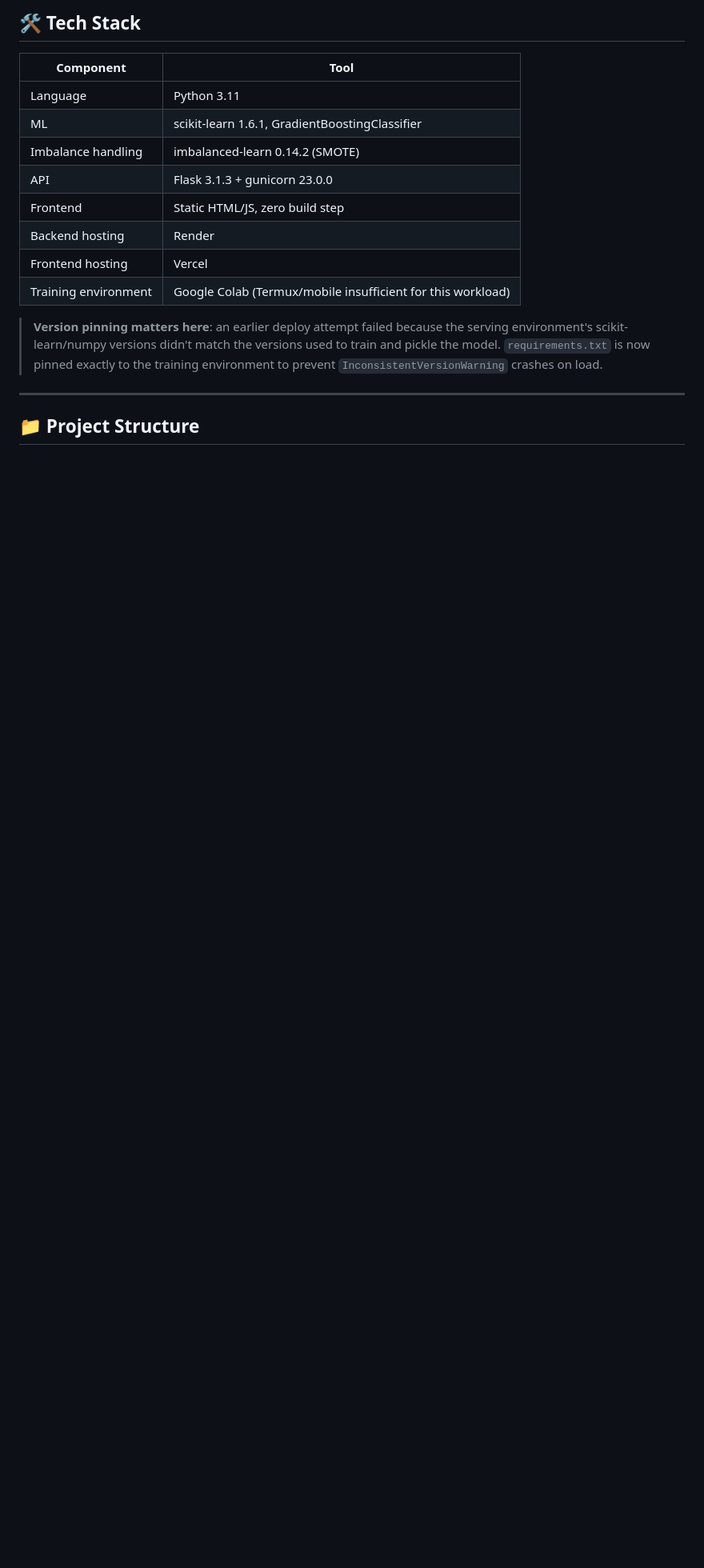
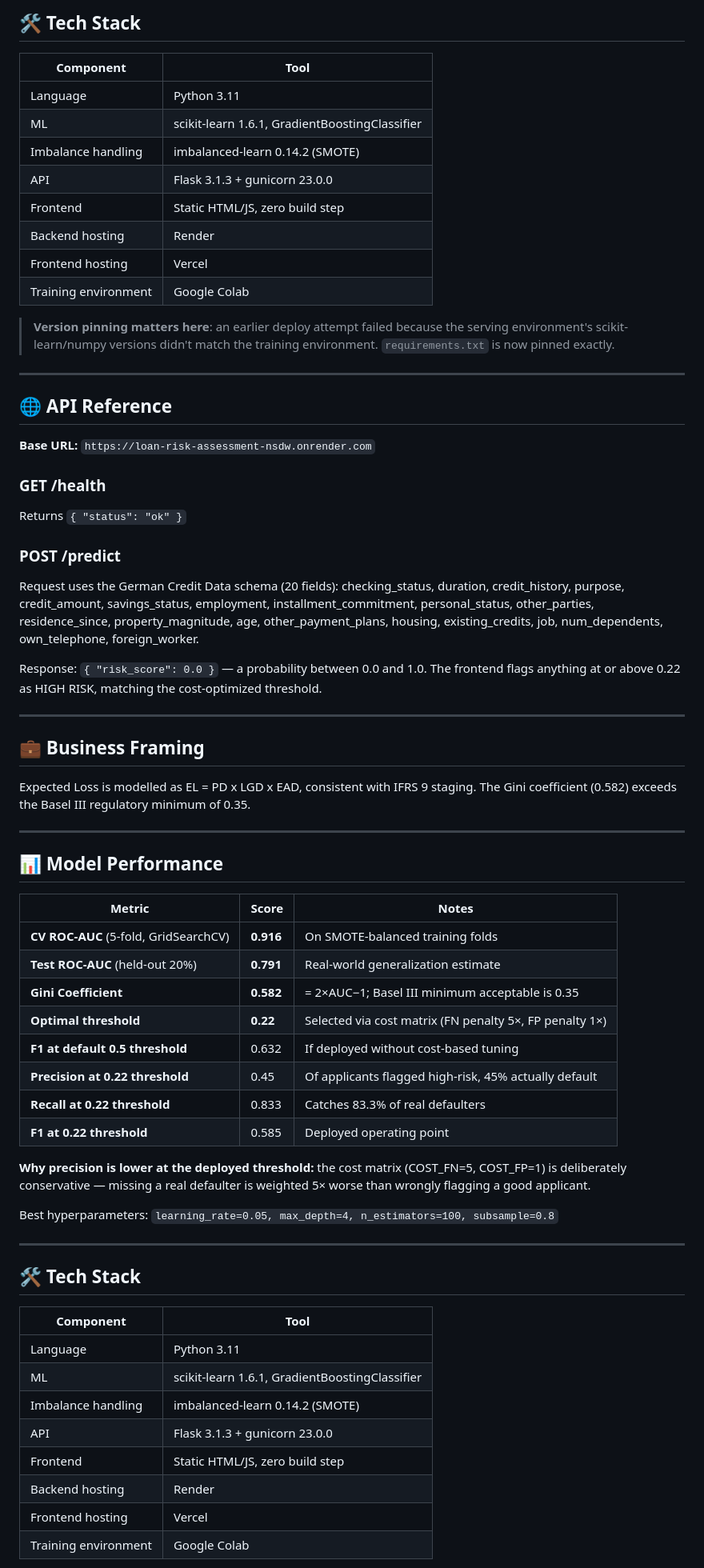
Before and after one commit to jameskoero/loan-risk-assessment, a Markdown page: README.md, the part around the change printed below. Shown: that part at 80% size. Rendered like a GitHub page; blank space fills up the shorter version.

Commit message:
Restore full README content (overwrite truncated manual GitHub edit)

```diff
--- a/README.md
+++ b/README.md
@@ -91,10 +88,62 @@ Best hyperparameters (GridSearchCV): `learning_rate=0.05, max_depth=4, n_estimat
 | Frontend | Static HTML/JS, zero build step |
 | Backend hosting | Render |
 | Frontend hosting | Vercel |
-| Training environment | Google Colab (Termux/mobile insufficient for this workload) |
+| Training environment | Google Colab |
 
-> **Version pinning matters here**: an earlier deploy attempt failed because the serving environment's scikit-learn/numpy versions didn't match the versions used to train and pickle the model. `requirements.txt` is now pinned exactly to the training environment to prevent `InconsistentVersionWarning` crashes on load.
+> **Version pinning matters here**: an earlier deploy attempt failed because the serving environment's scikit-learn/numpy versions didn't match the training environment. `requirements.txt` is now pinned exactly.
 
 ---
 
-## 📁 Project Structure
+## 🌐 API Reference
+
+**Base URL:** `https://loan-risk-assessment-nsdw.onrender.com`
+
+### GET /health
+Returns `{ "status": "ok" }`
+
+### POST /predict
+
+Request uses the German Credit Data schema (20 fields): checking_status, duration, credit_history, purpose, credit_amount, savings_status, employment, installment_commitment, personal_status, other_parties, residence_since, property_magnitude, age, other_payment_plans, housing, existing_credits, job, num_dependents, own_telephone, foreign_worker.
+
+Response: `{ "risk_score": 0.0 }` — a probability between 0.0 and 1.0. The frontend flags anything at or above 0.22 as HIGH RISK, matching the cost-optimized threshold.
+
+---
+
+## 💼 Business Framing
+
+Expected Loss is modelled as EL = PD x LGD x EAD, consistent with IFRS 9 staging. The Gini coefficient (0.582) exceeds the Basel III regulatory minimum of 0.35.
+
+---
+
+## 📊 Model Performance
+
+| Metric | Score | Notes |
+|---|---|---|
+| **CV ROC-AUC** (5-fold, GridSearchCV) | **0.916** | On SMOTE-balanced training folds |
+| **Test ROC-AUC** (held-out 20%) | **0.791** | Real-world generalization estimate |
+| **Gini Coefficient** | **0.582** | = 2×AUC−1; Basel III minimum acceptable is 0.35 |
+| **Optimal threshold** | **0.22** | Selected via cost matrix (FN penalty 5×, FP penalty 1×) |
+| **F1 at default 0.5 threshold** | 0.632 | If deployed without cost-based tuning |
+| **Precision at 0.22 threshold** | 0.45 | Of applicants flagged high-risk, 45% actually default |
+| **Recall at 0.22 threshold** | 0.833 | Catches 83.3% of real defaulters |
+| **F1 at 0.22 threshold** | 0.585 | Deployed operating point |
+
+**Why precision is lower at the deployed threshold:** the cost matrix (COST_FN=5, COST_FP=1) is deliberately conservative — missing a real defaulter is weighted 5× worse than wrongly flagging a good applicant.
+
+Best hyperparameters: `learning_rate=0.05, max_depth=4, n_estimators=100, subsample=0.8`
+
+---
+
+## 🛠️ Tech Stack
+
+| Component | Tool |
+|---|---|
+| Language | Python 3.11 |
+| ML | scikit-learn 1.6.1, GradientBoostingClassifier |
+| Imbalance handling | imbalanced-learn 0.14.2 (SMOTE) |
+| API | Flask 3.1.3 + gunicorn 23.0.0 |
+| Frontend | Static HTML/JS, zero build step |
+| Backend hosting | Render |
+| Frontend hosting | Vercel |
+| Training environment | Google Colab |
+
```
Also changed, not shown: other parts of README.md (+45 -8 lines).
